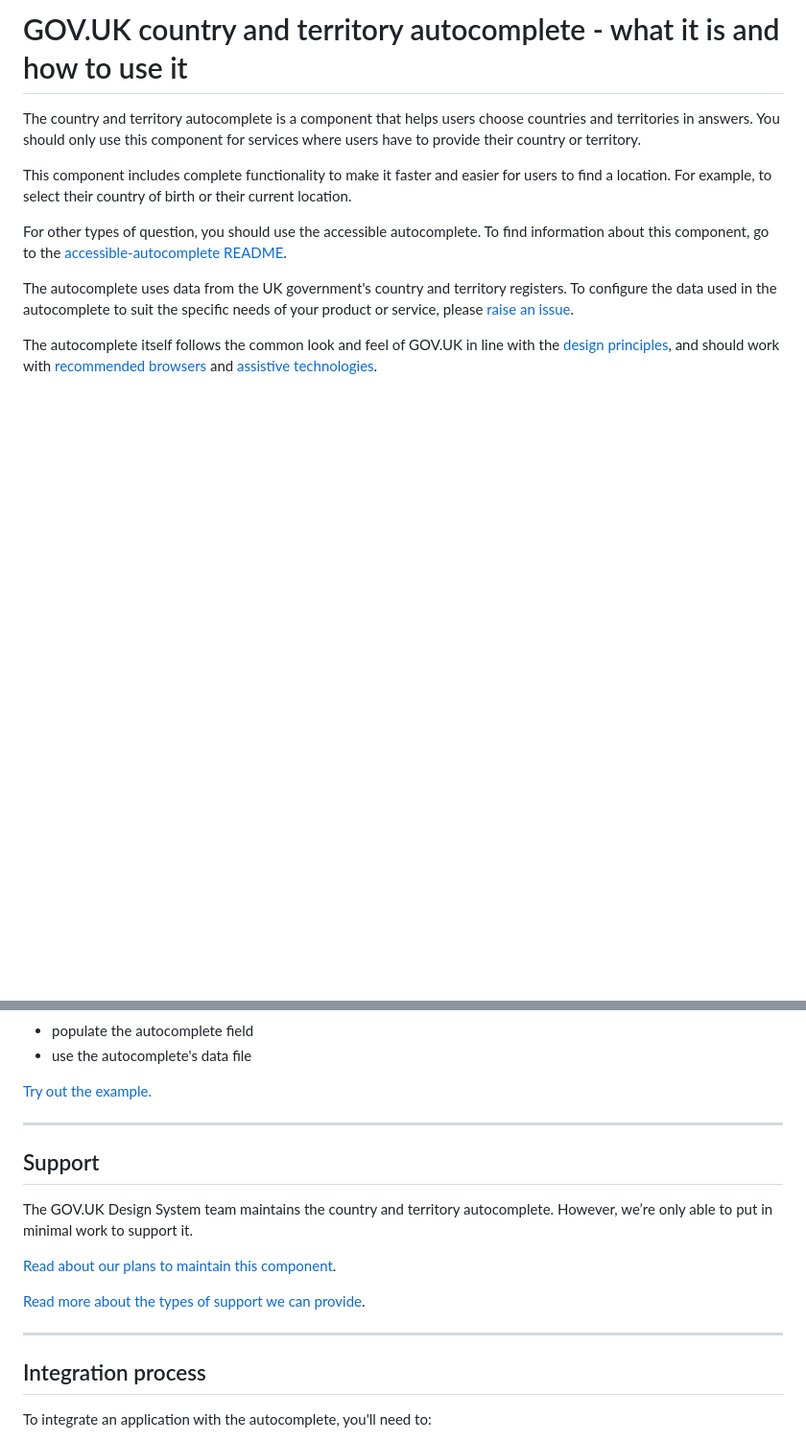
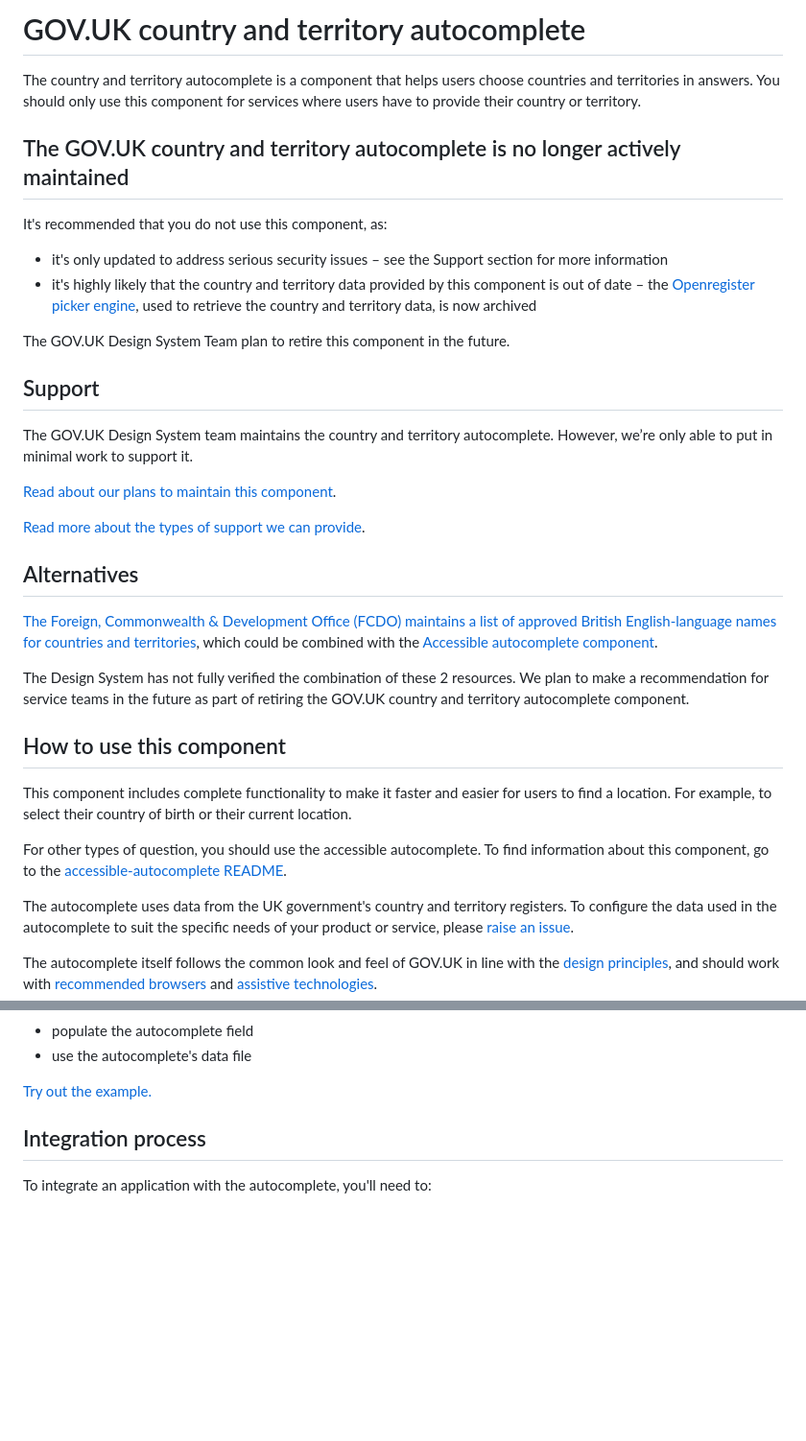
Before and after one commit to alphagov/govuk-country-and-territory-autocomplete, a Markdown page: README.md, 2 parts joined by grey strips. Shown: that part at 96% size. GitHub-like rendering; blank space fills up the shorter version.

Commit message:
Recommend users to not use the country and territory autocomplete
Co-Authored-By: Calvin Lau <77630796+calvin-lau-sig7@users.noreply.github.com>

```diff
--- a/README.md
+++ b/README.md
@@ -1,6 +1,30 @@
-# GOV.UK country and territory autocomplete - what it is and how to use it
+# GOV.UK country and territory autocomplete
 
 The country and territory autocomplete is a component that helps users choose countries and territories in answers. You should only use this component for services where users have to provide their country or territory.
+
+## The GOV.UK country and territory autocomplete is no longer actively maintained
+
+It's recommended that you do not use this component, as:
+* it's only updated to address serious security issues – see the Support section for more information
+* it's highly likely that the country and territory data provided by this component is out of date – the [Openregister picker engine](https://github.com/alphagov/openregister-picker-engine), used to retrieve the country and territory data, is now archived
+
+The GOV.UK Design System Team plan to retire this component in the future.
+
+## Support
+
+The GOV.UK Design System team maintains the country and territory autocomplete. However, we’re only able to put in minimal work to support it.
+
+[Read about our plans to maintain this component](https://github.com/alphagov/govuk-country-and-territory-autocomplete/issues/106).
+
+[Read more about the types of support we can provide](https://github.com/alphagov/govuk-country-and-territory-autocomplete/issues/91).
+
+## Alternatives
+
+[The Foreign, Commonwealth & Development Office (FCDO) maintains a list of approved British English-language names for countries and territories](https://www.gov.uk/government/publications/geographical-names-and-information), which could be combined with the [Accessible autocomplete component](https://github.com/alphagov/accessible-autocomplete).
+
+The Design System has not fully verified the combination of these 2 resources. We plan to make a recommendation for service teams in the future as part of retiring the GOV.UK country and territory autocomplete component.
+
+## How to use this component
 
 This component includes complete functionality to make it faster and easier for users to find a location. For example, to select their country of birth or their current location.
 
@@ -17,18 +41,6 @@ This guide will show you how to:
 * use the autocomplete's data file
 
 [Try out the example.](https://alphagov.github.io/govuk-country-and-territory-autocomplete/examples/)
-
----
-
-## Support
-
-The GOV.UK Design System team maintains the country and territory autocomplete. However, we’re only able to put in minimal work to support it.
-
-[Read about our plans to maintain this component](https://github.com/alphagov/govuk-country-and-territory-autocomplete/issues/106).
-
-[Read more about the types of support we can provide](https://github.com/alphagov/govuk-country-and-territory-autocomplete/issues/91).
-
----
 
 ## Integration process
 
```
